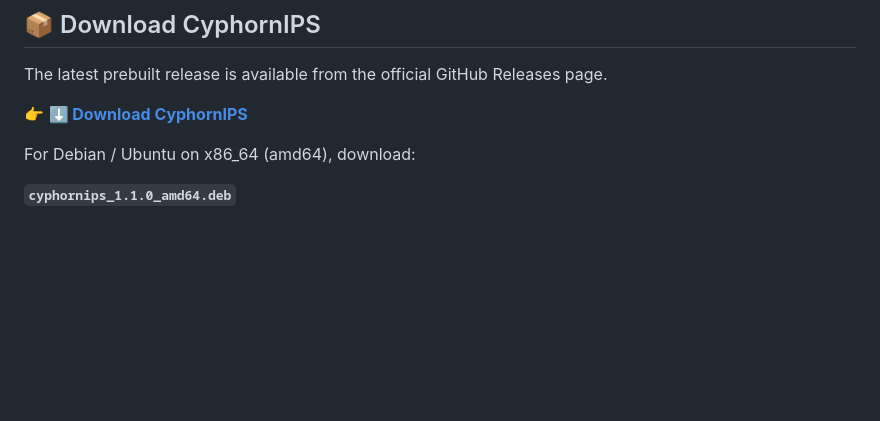
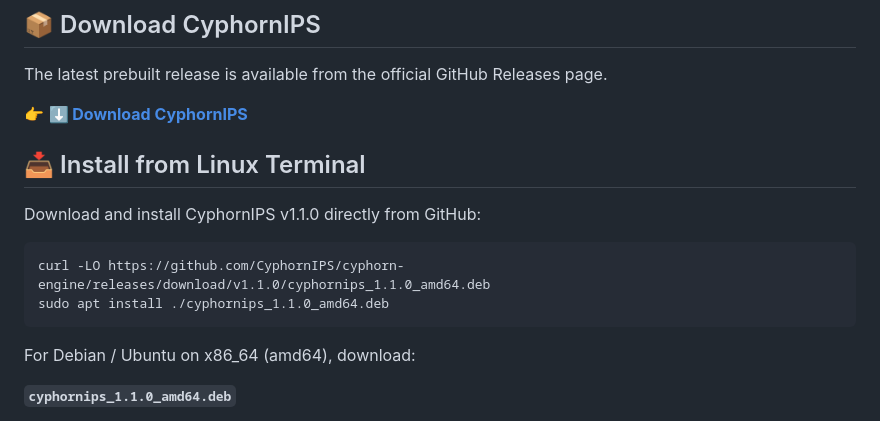
Before and after one commit to CyphornIPS/cyphorn-engine, a Markdown page: README.md, the part around the change. Drawn GitHub-style; blank space fills up the shorter version.

````diff
--- a/README.md
+++ b/README.md
@@ -21,6 +21,18 @@
 The latest prebuilt release is available from the official GitHub Releases page.
 
 👉 **[⬇️ Download CyphornIPS](https://github.com/CyphornIPS/cyphorn-engine/releases)**
+
+
+
+## 📥 Install from Linux Terminal
+
+Download and install CyphornIPS v1.1.0 directly from GitHub:
+
+```bash
+curl -LO https://github.com/CyphornIPS/cyphorn-engine/releases/download/v1.1.0/cyphornips_1.1.0_amd64.deb
+sudo apt install ./cyphornips_1.1.0_amd64.deb
+```
+
 
 For Debian / Ubuntu on x86_64 (amd64), download:
 
````
